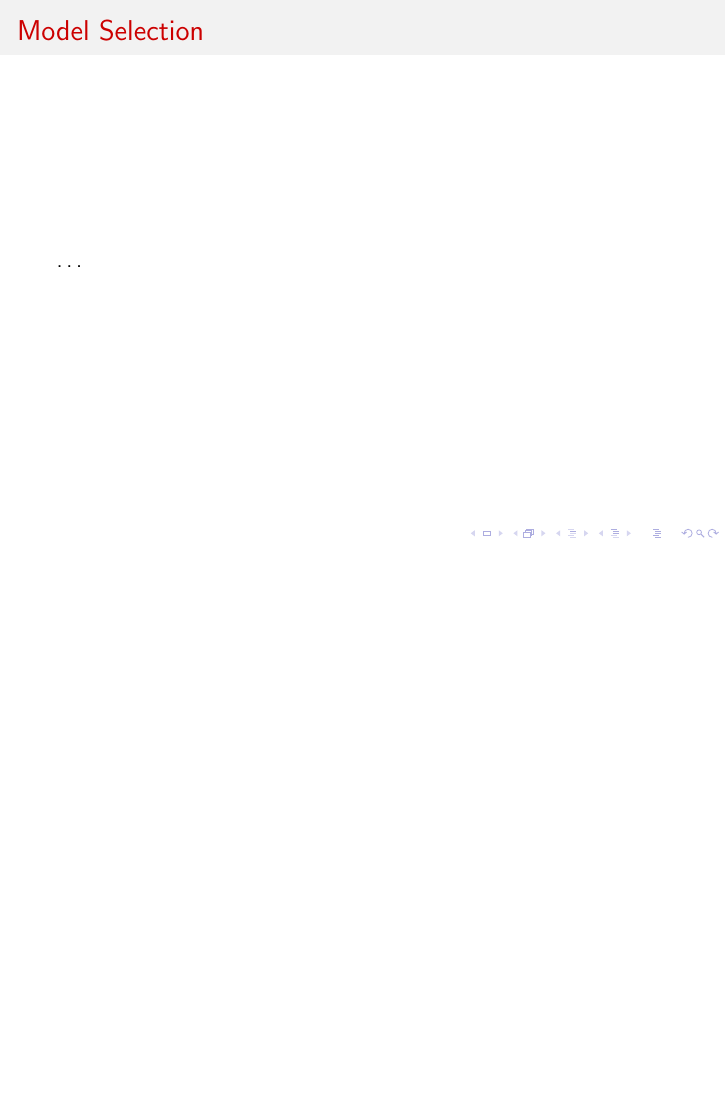
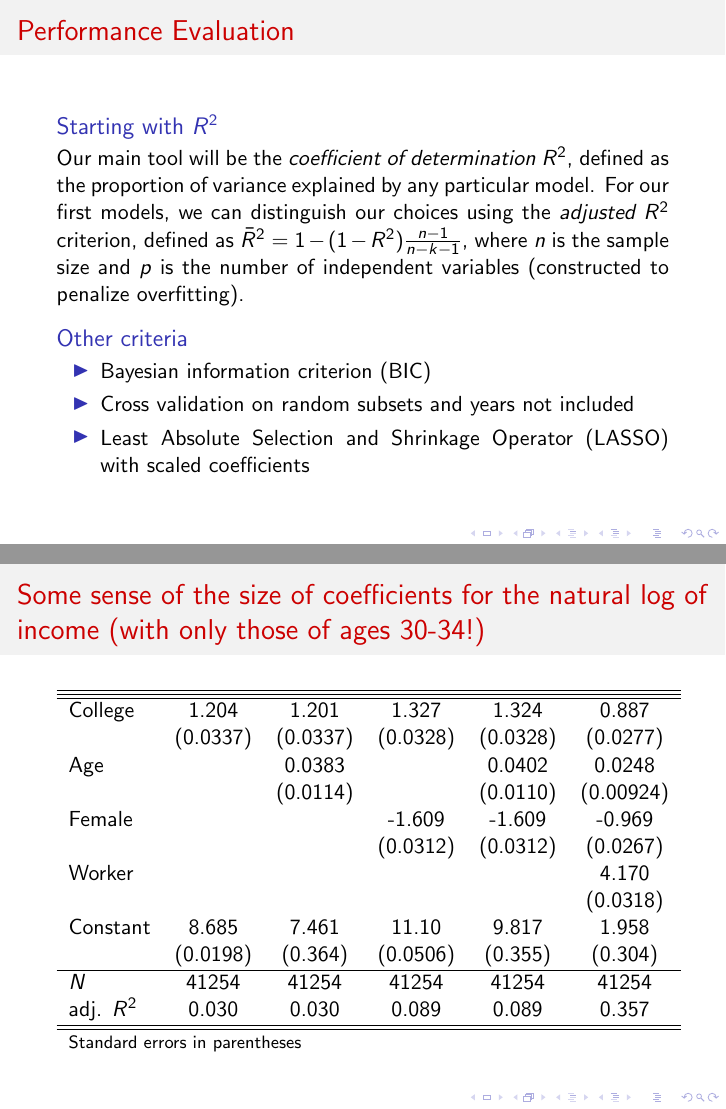
Before and after one commit to yniu3/CS484_DataMining, LaTeX slides (Group_Presentation.tex, which reads most_basic_results_for_30_to_34.tex): page 7 of 8 before the commit and pages 6 and 7 of 9 after it, the two joined at a grey line, the shorter picture padded with empty space. Compiled offline with pdfLaTeX.

Commit message:
Changes to presentation
We’re at a tolerable place now

```diff
--- a/Group_Presentation.tex
+++ b/Group_Presentation.tex
@@ -21,4 +29,7 @@ Yuran (Helena) Niu & yniu3@gmu.edu \\
 
 \date{\today}
 
+\let\olditem=\item
+\renewcommand{\item}{\olditem \justifying}
+
 \begin{document}
@@ -81,6 +108,32 @@ Yuran (Helena) Niu & yniu3@gmu.edu \\
+  \begin{block}{Starting with $R^2$}
+  Our main tool will be the \emph{coefficient of determination} $R^2$, defined as the proportion of variance explained by any particular model. For our first models, we can distinguish our choices using the \emph{adjusted $R^2$} criterion, defined as
+  $\bar{R}^2 = 1 - (1-R^2) \frac{n-1}{n-k-1}$, where $n$ is the sample size and $p$ is the number of independent variables (constructed to penalize overfitting).
+  \end{block}
+
+  \begin{block}{Other criteria}
+  \begin{itemize}
+  \item Bayesian information criterion (BIC)
+  \item Cross validation on random subsets and years not included
+  \item Least Absolute Selection and Shrinkage Operator (LASSO) with scaled coefficients
+  \end{itemize}
+  \end{block}
+
+  }
+
+
+
+  \frame % Extra Slide for regression results
+  {
+  \frametitle{Some sense of the size of coefficients for the natural log of income (with only those of ages 30-34!)}
+
+  \input{most_basic_results_for_30_to_34.tex}
+
+
+  }
+
+
 
 
 \frame % Slide 10 Model Selection
 {
   \frametitle{Model Selection}
-  \dots
@@ -87,0 +146 @@ Yuran (Helena) Niu & yniu3@gmu.edu \\
+  \begin{block}{Why use the natural log of income?}
--- /dev/null
+++ b/most_basic_results_for_30_to_34.tex
@@ -0,0 +1,19 @@
+\begin{tabular}{l*{5}{c}}
+\hline\hline
+\hline
+College   &       1.204&       1.201&       1.327&       1.324&       0.887\\
+          &    (0.0337)&    (0.0337)&    (0.0328)&    (0.0328)&    (0.0277)\\
+Age         &            &      0.0383&            &      0.0402&      0.0248\\
+            &            &    (0.0114)&            &    (0.0110)&   (0.00924)\\
+Female         &            &            &      -1.609&      -1.609&      -0.969\\
+            &            &            &    (0.0312)&    (0.0312)&    (0.0267)\\
+Worker     &            &            &            &            &       4.170\\
+             &            &            &            &            &    (0.0318)\\
+Constant       &       8.685&       7.461&       11.10&       9.817&       1.958\\
+            &    (0.0198)&     (0.364)&    (0.0506)&     (0.355)&     (0.304)\\
+\hline
+\(N\)       &       41254&       41254&       41254&       41254&       41254\\
+adj. \(R^{2}\)&       0.030&       0.030&       0.089&       0.089&       0.357\\
+\hline\hline
+\multicolumn{6}{l}{\footnotesize Standard errors in parentheses}\\
+\end{tabular}
```
Also changed, not shown: Group_Presentation.pdf, Group_Presentation.tex (71 more changed lines), 6 other files.
